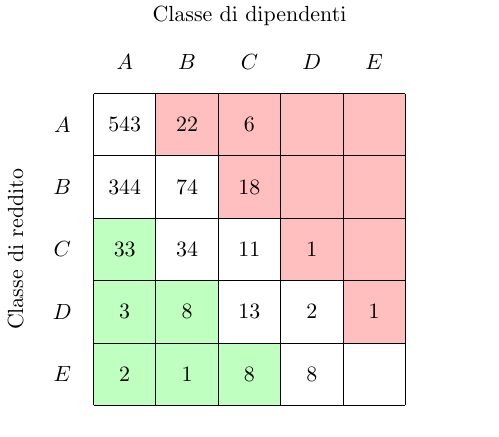
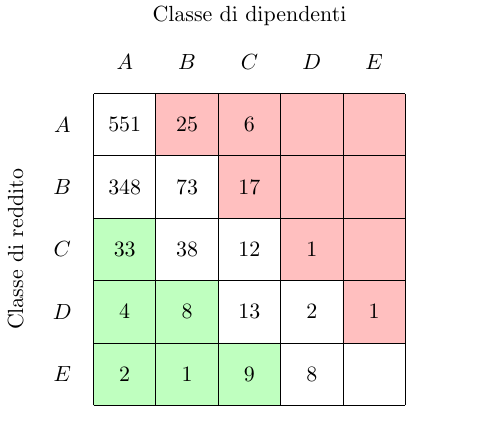
Before and after one commit to jacquerie/italian-startups-report, a LaTeX figure (tex/classes.tex): the whole page. Compiled offline with pdfLaTeX.

Commit message:
Update table for new data.

```diff
--- a/tex/classes.tex
+++ b/tex/classes.tex
@@ -24,25 +24,25 @@
     \node (D-revenue) at (0.5,2.5) [] {\(D\)};
     \node (E-revenue) at (0.5,1.5) [] {\(E\)};
 
-    \node (AA-data) at (1.5,5.5) [] {\(543\)};
-    \node (AB-data) at (2.5,5.5) [] {\(22\)};
+    \node (AA-data) at (1.5,5.5) [] {\(551\)};
+    \node (AB-data) at (2.5,5.5) [] {\(25\)};
     \node (AC-data) at (3.5,5.5) [] {\(6\)};
     \node (AD-data) at (4.5,5.5) [] {};
     \node (AE-data) at (5.5,5.5) [] {};
 
-    \node (BA-data) at (1.5,4.5) [] {\(344\)};
-    \node (BB-data) at (2.5,4.5) [] {\(74\)};
-    \node (BC-data) at (3.5,4.5) [] {\(18\)};
+    \node (BA-data) at (1.5,4.5) [] {\(348\)};
+    \node (BB-data) at (2.5,4.5) [] {\(73\)};
+    \node (BC-data) at (3.5,4.5) [] {\(17\)};
     \node (BD-data) at (4.5,4.5) [] {};
     \node (BE-data) at (5.5,4.5) [] {};
 
     \node (CA-data) at (1.5,3.5) [] {\(33\)};
-    \node (CB-data) at (2.5,3.5) [] {\(34\)};
-    \node (CC-data) at (3.5,3.5) [] {\(11\)};
+    \node (CB-data) at (2.5,3.5) [] {\(38\)};
+    \node (CC-data) at (3.5,3.5) [] {\(12\)};
     \node (CD-data) at (4.5,3.5) [] {\(1\)};
     \node (CE-data) at (5.5,3.5) [] {};
 
-    \node (DA-data) at (1.5,2.5) [] {\(3\)};
+    \node (DA-data) at (1.5,2.5) [] {\(4\)};
     \node (DB-data) at (2.5,2.5) [] {\(8\)};
     \node (DC-data) at (3.5,2.5) [] {\(13\)};
     \node (DD-data) at (4.5,2.5) [] {\(2\)};
@@ -50,7 +50,7 @@
 
     \node (EA-data) at (1.5,1.5) [] {\(2\)};
     \node (EB-data) at (2.5,1.5) [] {\(1\)};
-    \node (EC-data) at (3.5,1.5) [] {\(8\)};
+    \node (EC-data) at (3.5,1.5) [] {\(9\)};
     \node (ED-data) at (4.5,1.5) [] {\(8\)};
     \node (EE-data) at (5.5,1.5) [] {};
 
```
Also changed, not shown: tex/classes.pdf.
